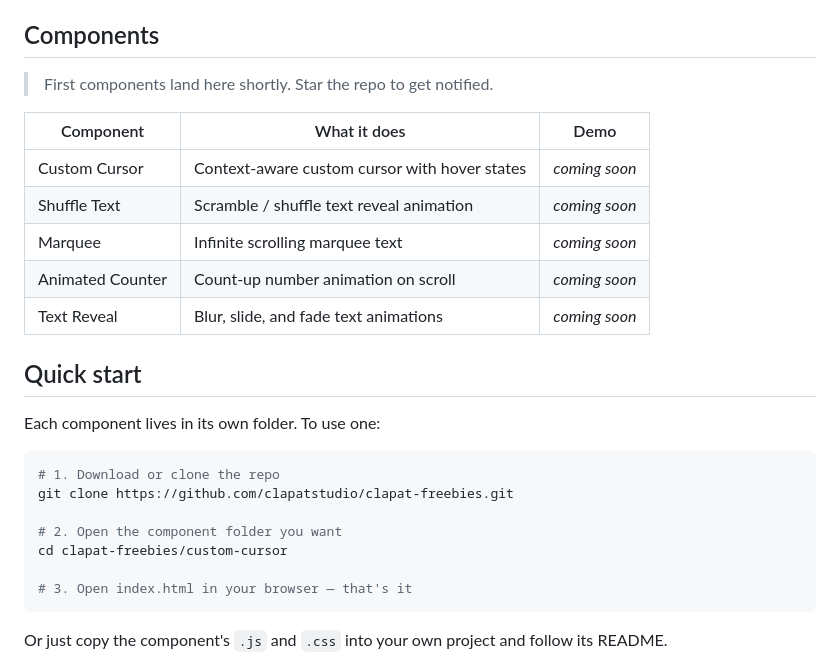
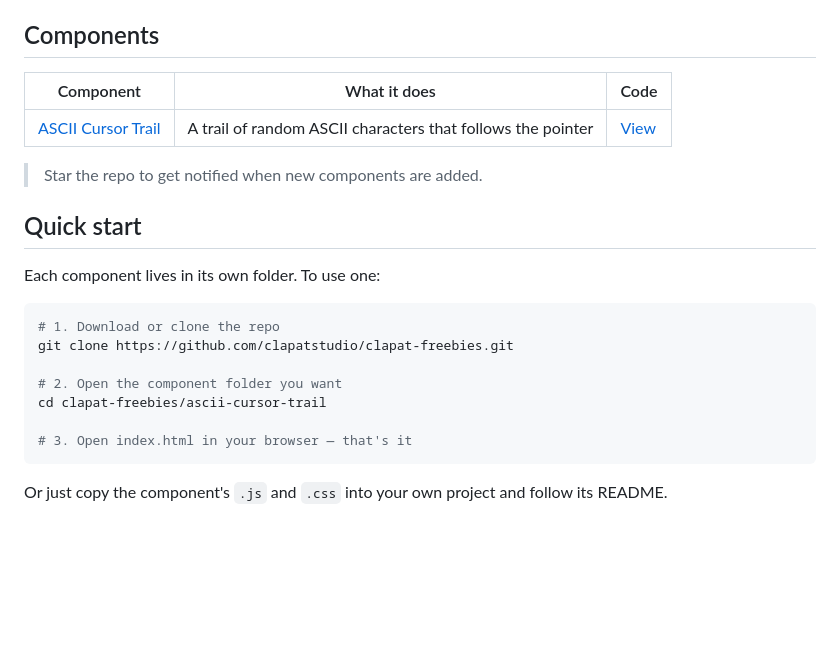
Before and after one commit to clapatstudio/clapat-freebies, a Markdown page: README.md, the part around the change. Drawn GitHub-style; blank space fills up the shorter version.

````diff
--- a/README.md
+++ b/README.md
@@ -31,15 +31,11 @@ These are the same building blocks used inside ClaPat's premium HTML templates a
 
 ## Components
 
-> First components land here shortly. Star the repo to get notified.
+| Component | What it does | Code |
+|-----------|--------------|------|
+| [ASCII Cursor Trail](./ascii-cursor-trail) | A trail of random ASCII characters that follows the pointer | [View](./ascii-cursor-trail) |
 
-| Component | What it does | Demo |
-|-----------|--------------|------|
-| Custom Cursor | Context-aware custom cursor with hover states | _coming soon_ |
-| Shuffle Text | Scramble / shuffle text reveal animation | _coming soon_ |
-| Marquee | Infinite scrolling marquee text | _coming soon_ |
-| Animated Counter | Count-up number animation on scroll | _coming soon_ |
-| Text Reveal | Blur, slide, and fade text animations | _coming soon_ |
+> Star the repo to get notified when new components are added.
 
 ## Quick start
 
@@ -50,7 +46,7 @@ Each component lives in its own folder. To use one:
 git clone https://github.com/clapatstudio/clapat-freebies.git
 
 # 2. Open the component folder you want
-cd clapat-freebies/custom-cursor
+cd clapat-freebies/ascii-cursor-trail
 
 # 3. Open index.html in your browser — that's it
 ```
````
